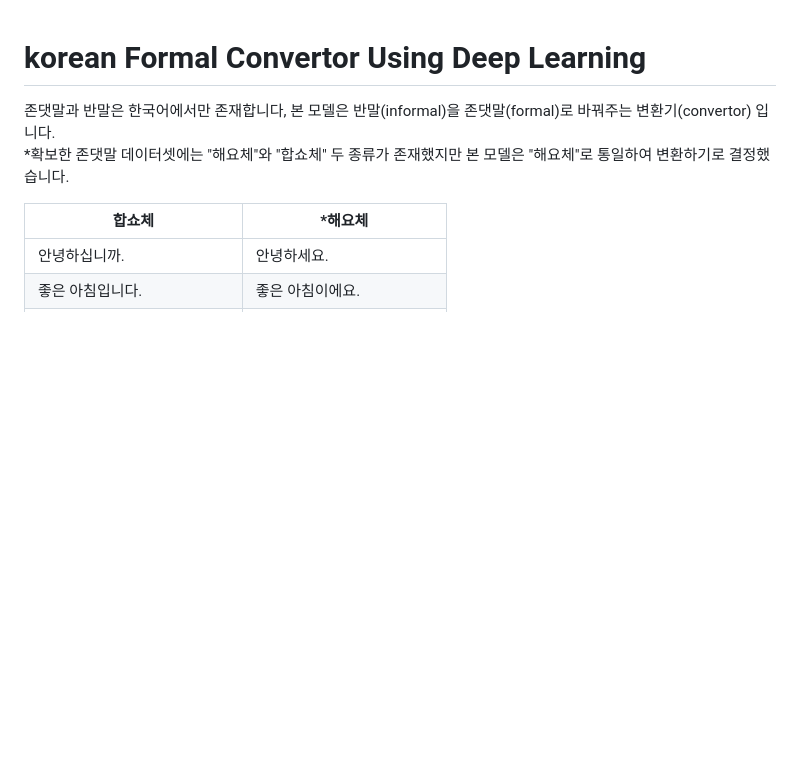
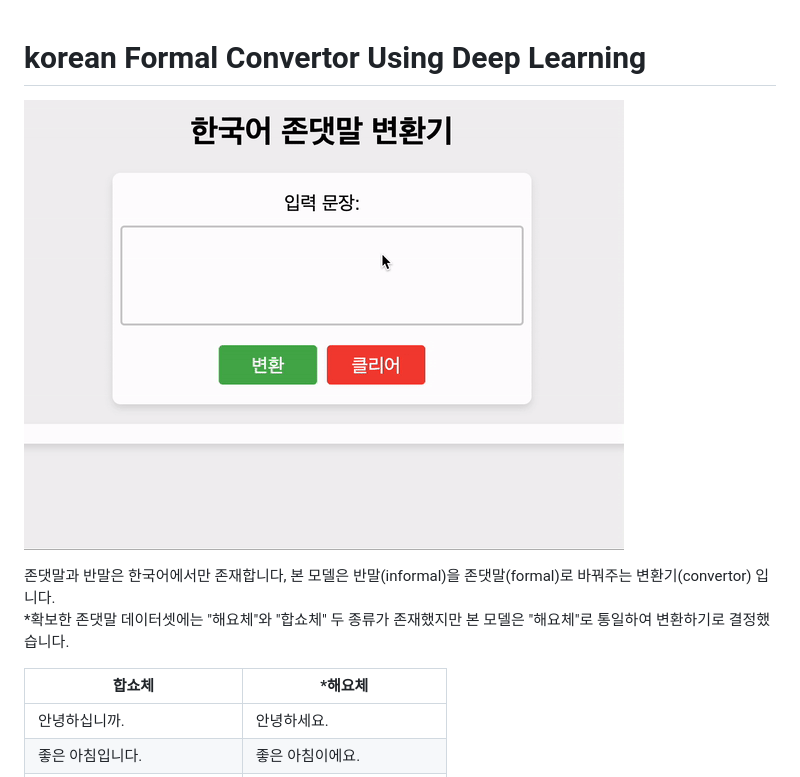
Before and after one commit to jongmin-oh/korean-formal-convertor, a Markdown page: README.md, the part around the change. GitHub-like rendering; blank space fills up the shorter version.

```diff
--- a/README.md
+++ b/README.md
@@ -1,4 +1,6 @@
 # korean Formal Convertor Using Deep Learning
+
+![Scheme](assets/convert.gif)
 
 존댓말과 반말은 한국어에서만 존재합니다, 본 모델은 반말(informal)을 존댓말(formal)로 바꿔주는 변환기(convertor) 입니다. <br>
 *확보한 존댓말 데이터셋에는 "해요체"와 "합쇼체" 두 종류가 존재했지만 본 모델은 "해요체"로 통일하여 변환하기로 결정했습니다.
```
